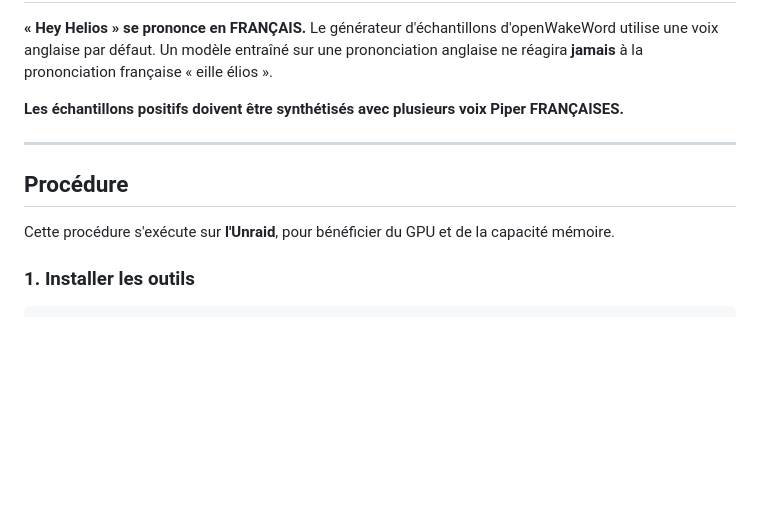
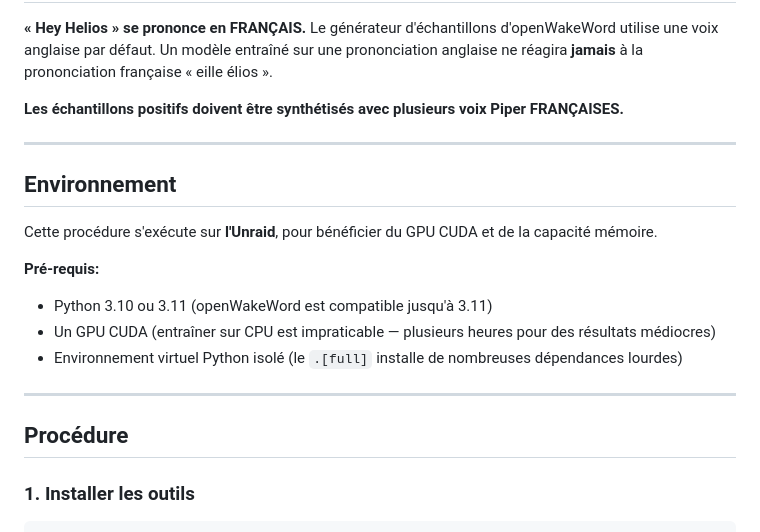
Before and after one commit to flynnslegacy/atlas, a Markdown page: scripts/entrainer_mot_reveil.md, the part around one of its changes. GitHub-like rendering; blank space fills up the shorter version.

```diff
--- a/scripts/entrainer_mot_reveil.md
+++ b/scripts/entrainer_mot_reveil.md
@@ -10,9 +10,18 @@ voix anglaise par défaut. Un modèle entraîné sur une prononciation anglaise
 
 ---
 
+## Environnement
+
+Cette procédure s'exécute sur **l'Unraid**, pour bénéficier du GPU CUDA et de la capacité mémoire.
+
+**Pré-requis:**
+- Python 3.10 ou 3.11 (openWakeWord est compatible jusqu'à 3.11)
+- Un GPU CUDA (entraîner sur CPU est impraticable — plusieurs heures pour des résultats médiocres)
+- Environnement virtuel Python isolé (le `.[full]` installe de nombreuses dépendances lourdes)
+
+---
+
 ## Procédure
-
-Cette procédure s'exécute sur **l'Unraid**, pour bénéficier du GPU et de la capacité mémoire.
 
 ### 1. Installer les outils
 
```
Also changed, not shown: other parts of scripts/entrainer_mot_reveil.md (+35 -6 lines).
